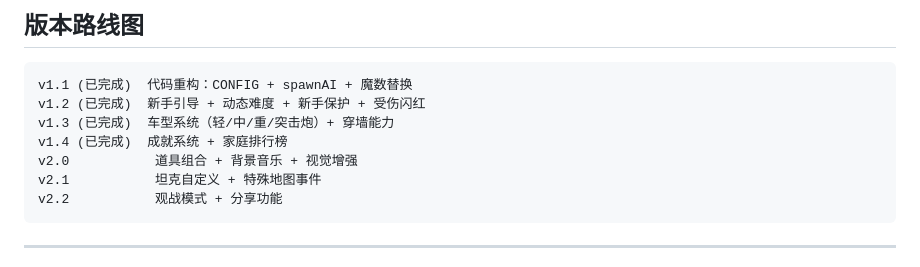
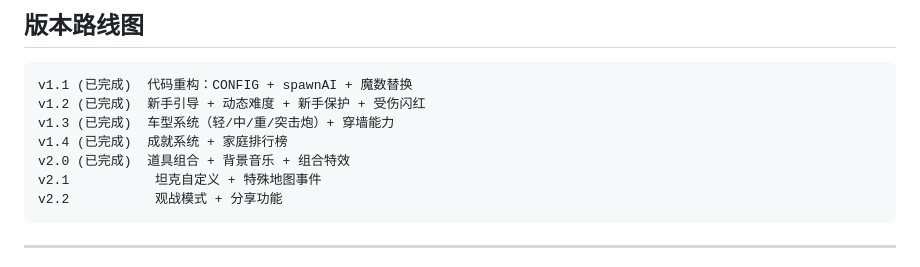
Before and after one commit to fds2003/oubao-tank, a Markdown page: DEVPLAN.md, the part around the change. Rendered like a GitHub page.

Commit message:
docs: 更新开发计划 - v2.0标记为已完成
🤖 Generated with Codebuff
Co-Authored-By: Codebuff <noreply@codebuff.com>

````diff
--- a/DEVPLAN.md
+++ b/DEVPLAN.md
@@ -11,7 +11,7 @@ v1.1 (已完成)  代码重构：CONFIG + spawnAI + 魔数替换
 v1.2 (已完成)  新手引导 + 动态难度 + 新手保护 + 受伤闪红
 v1.3 (已完成)  车型系统（轻/中/重/突击炮）+ 穿墙能力
 v1.4 (已完成)  成就系统 + 家庭排行榜
-v2.0           道具组合 + 背景音乐 + 视觉增强
+v2.0 (已完成)  道具组合 + 背景音乐 + 组合特效
 v2.1           坦克自定义 + 特殊地图事件
 v2.2           观战模式 + 分享功能
 ```
````
